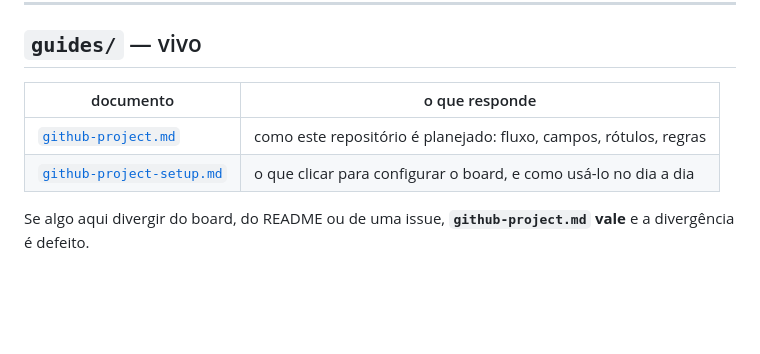
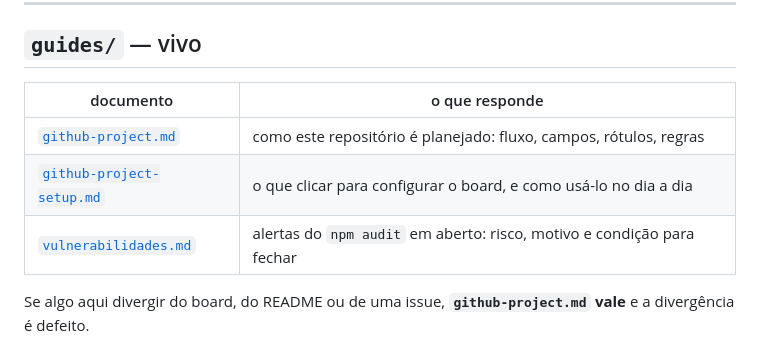
Before and after one commit to https-shini/NewPortfolio, a Markdown page: docs/README.md, the part around the change. Rendered like a GitHub page; blank space fills up the shorter version.

```diff
--- a/docs/README.md
+++ b/docs/README.md
@@ -16,10 +16,11 @@ qual era qual.
 
 ## `guides/` — vivo
 
-| documento                                                   | o que responde                                                    |
-| ----------------------------------------------------------- | ----------------------------------------------------------------- |
-| [`github-project.md`](guides/github-project.md)             | como este repositório é planejado: fluxo, campos, rótulos, regras |
-| [`github-project-setup.md`](guides/github-project-setup.md) | o que clicar para configurar o board, e como usá-lo no dia a dia  |
+| documento                                                   | o que responde                                                         |
+| ----------------------------------------------------------- | ---------------------------------------------------------------------- |
+| [`github-project.md`](guides/github-project.md)             | como este repositório é planejado: fluxo, campos, rótulos, regras      |
+| [`github-project-setup.md`](guides/github-project-setup.md) | o que clicar para configurar o board, e como usá-lo no dia a dia       |
+| [`vulnerabilidades.md`](guides/vulnerabilidades.md)         | alertas do `npm audit` em aberto: risco, motivo e condição para fechar |
 
 Se algo aqui divergir do board, do README ou de uma issue,
 **`github-project.md` vale** e a divergência é defeito.
```
Also changed, not shown: docs/guides/vulnerabilidades.md (added, +78 -0 lines).
